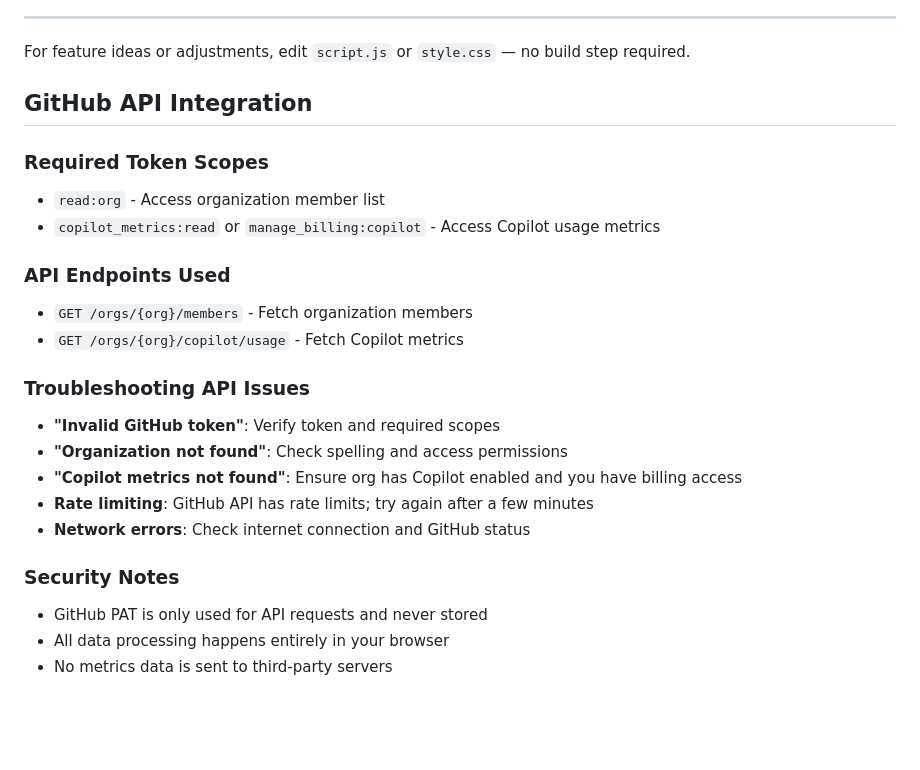
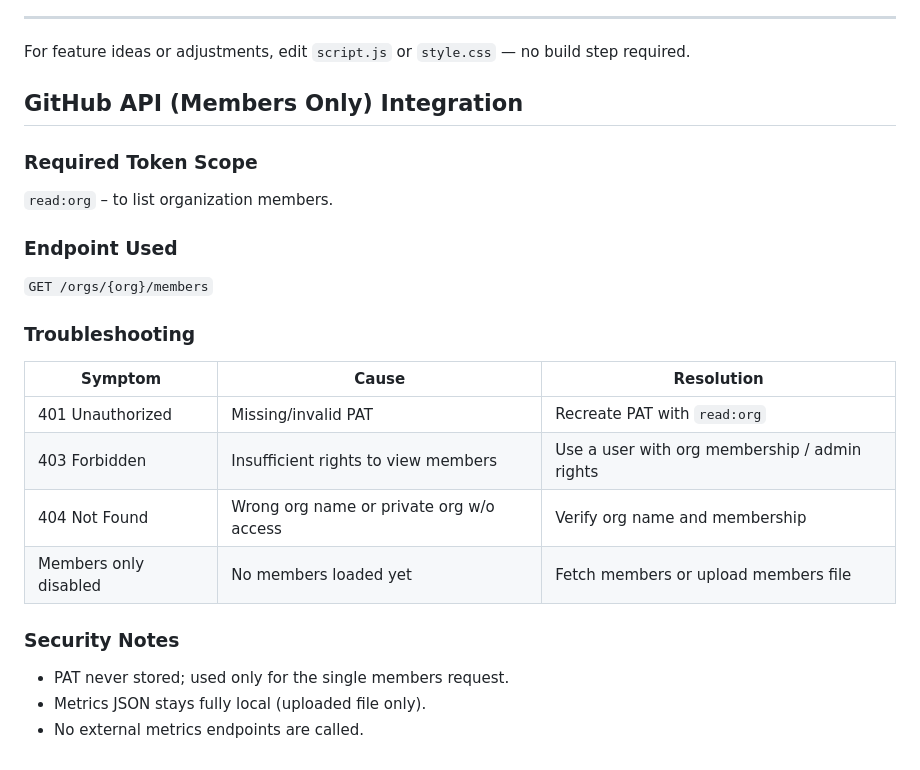
Before and after one commit to abhi-singhs/copilot-metrics-analysis, a Markdown page: README.md, the part around the change printed below. Drawn GitHub-style; blank space fills up the shorter version.

```diff
--- a/README.md
+++ b/README.md
@@ -153,24 +153,23 @@ Modern browsers handle several MB. Extremely large exports may slow rendering—
 ---
 For feature ideas or adjustments, edit `script.js` or `style.css` — no build step required.
 
-## GitHub API Integration
+## GitHub API (Members Only) Integration
 
-### Required Token Scopes
-- `read:org` - Access organization member list
-- `copilot_metrics:read` or `manage_billing:copilot` - Access Copilot usage metrics
+### Required Token Scope
+`read:org` – to list organization members.
 
-### API Endpoints Used
-- `GET /orgs/{org}/members` - Fetch organization members
-- `GET /orgs/{org}/copilot/usage` - Fetch Copilot metrics
+### Endpoint Used
+`GET /orgs/{org}/members`
 
-### Troubleshooting API Issues
-- **"Invalid GitHub token"**: Verify token and required scopes
-- **"Organization not found"**: Check spelling and access permissions
-- **"Copilot metrics not found"**: Ensure org has Copilot enabled and you have billing access
-- **Rate limiting**: GitHub API has rate limits; try again after a few minutes
-- **Network errors**: Check internet connection and GitHub status
+### Troubleshooting
+| Symptom | Cause | Resolution |
+|---------|-------|------------|
+| 401 Unauthorized | Missing/invalid PAT | Recreate PAT with `read:org` |
+| 403 Forbidden | Insufficient rights to view members | Use a user with org membership / admin rights |
+| 404 Not Found | Wrong org name or private org w/o access | Verify org name and membership |
+| Members only disabled | No members loaded yet | Fetch members or upload members file |
 
 ### Security Notes
-- GitHub PAT is only used for API requests and never stored
-- All data processing happens entirely in your browser
-- No metrics data is sent to third-party servers
+* PAT never stored; used only for the single members request.
+* Metrics JSON stays fully local (uploaded file only).
+* No external metrics endpoints are called.
```
Also changed, not shown: other parts of README.md (+28 -28 lines), img/Initital-state-API.png, img/initial-state.png, 2 other files.
